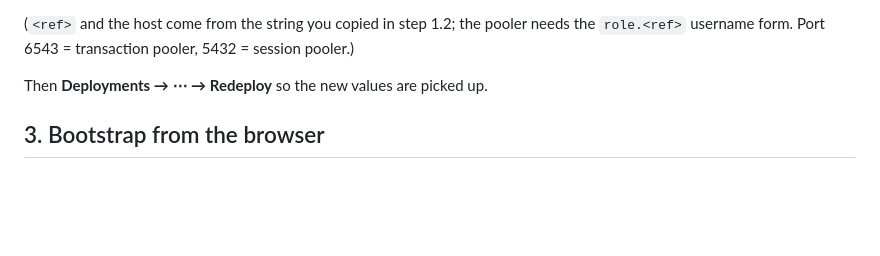
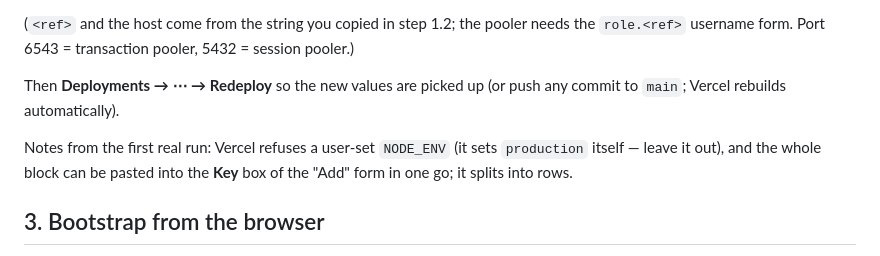
Before and after one commit to Laurencejaboro19/Laurence-lab, a Markdown page: docs/DEPLOY_VERCEL.md, the part around the change. Drawn GitHub-style; blank space fills up the shorter version.

Commit message:
docs: Supabase project created; Vercel env notes from the first real run
Co-Authored-By: Claude Fable 5.1 <noreply@anthropic.com>
Claude-Session: https://claude.ai/code/session_015dRgZRdi2miov8nMF8qD1F

```diff
--- a/docs/DEPLOY_VERCEL.md
+++ b/docs/DEPLOY_VERCEL.md
@@ -39,7 +39,12 @@ Assemble each as `postgresql://USER:PASSWORD@HOST:PORT/postgres`.
 (`<ref>` and the host come from the string you copied in step 1.2; the pooler needs the
 `role.<ref>` username form. Port 6543 = transaction pooler, 5432 = session pooler.)
 
-Then **Deployments → ⋯ → Redeploy** so the new values are picked up.
+Then **Deployments → ⋯ → Redeploy** so the new values are picked up (or push any commit to
+`main`; Vercel rebuilds automatically).
+
+Notes from the first real run: Vercel refuses a user-set `NODE_ENV` (it sets `production`
+itself — leave it out), and the whole block can be pasted into the **Key** box of the "Add"
+form in one go; it splits into rows.
 
 ## 3. Bootstrap from the browser
 
```
Also changed, not shown: docs/HANDOVER.md (+1 -1 lines).
